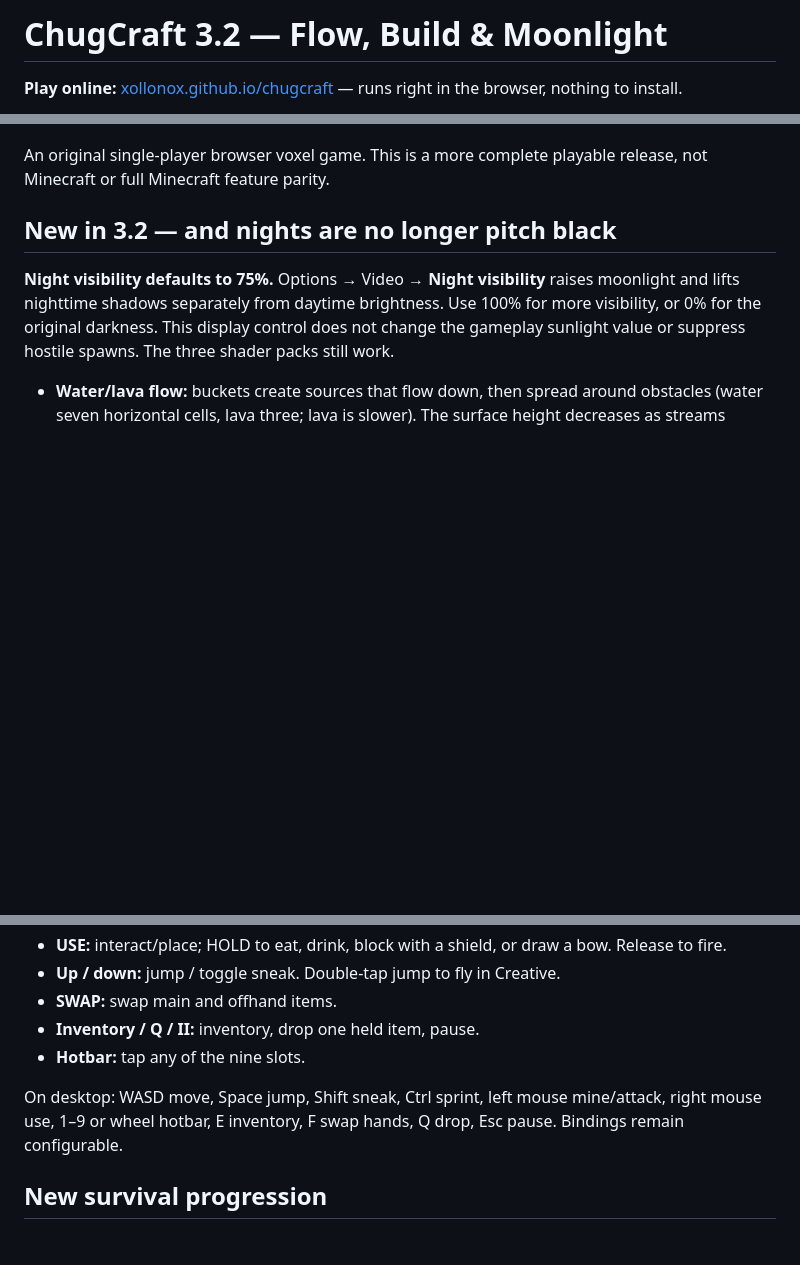
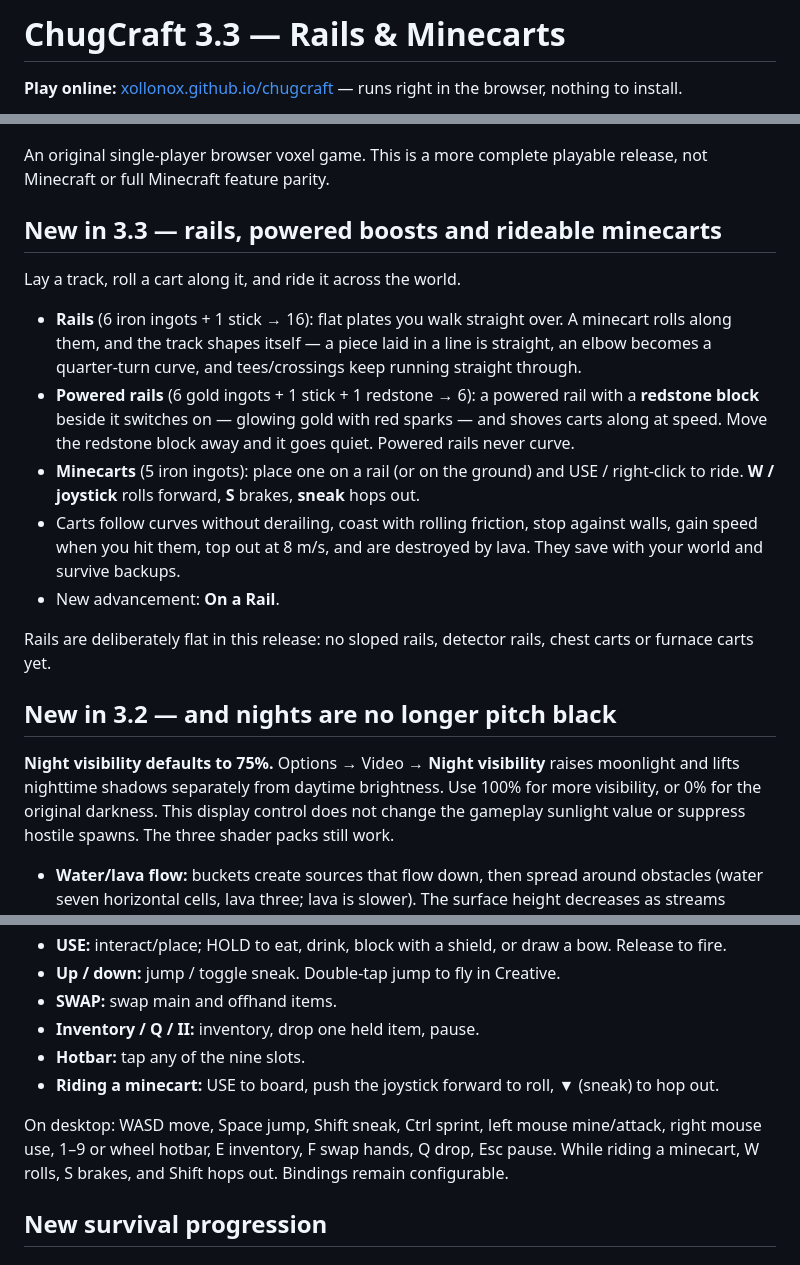
Before and after one commit to Xollonox/chugcraft, a Markdown page: README.md, 3 parts joined by grey strips. Drawn GitHub-style; blank space fills up the shorter version.

Commit message:
3.3: README and START-HERE cover rails, powered boosts and minecarts

```diff
--- a/README.md
+++ b/README.md
@@ -1,10 +1,22 @@
-# ChugCraft 3.2 — Flow, Build & Moonlight
+# ChugCraft 3.3 — Rails & Minecarts
 
 **Play online:** [xollonox.github.io/chugcraft](https://xollonox.github.io/chugcraft/) — runs right in the browser, nothing to install.
 
 ![ChugCraft — Moonlit Cottage showcase](screenshots/cottage-day.png)
 
 An original single-player browser voxel game. This is a more complete playable release, not Minecraft or full Minecraft feature parity.
+
+## New in 3.3 — rails, powered boosts and rideable minecarts
+
+Lay a track, roll a cart along it, and ride it across the world.
+
+- **Rails** (6 iron ingots + 1 stick → 16): flat plates you walk straight over. A minecart rolls along them, and the track shapes itself — a piece laid in a line is straight, an elbow becomes a quarter-turn curve, and tees/crossings keep running straight through.
+- **Powered rails** (6 gold ingots + 1 stick + 1 redstone → 6): a powered rail with a **redstone block** beside it switches on — glowing gold with red sparks — and shoves carts along at speed. Move the redstone block away and it goes quiet. Powered rails never curve.
+- **Minecarts** (5 iron ingots): place one on a rail (or on the ground) and USE / right-click to ride. **W / joystick** rolls forward, **S** brakes, **sneak** hops out.
+- Carts follow curves without derailing, coast with rolling friction, stop against walls, gain speed when you hit them, top out at 8 m/s, and are destroyed by lava. They save with your world and survive backups.
+- New advancement: **On a Rail**.
+
+Rails are deliberately flat in this release: no sloped rails, detector rails, chest carts or furnace carts yet.
 
 ## New in 3.2 — and nights are no longer pitch black
 
@@ -45,8 +57,9 @@ Landscape is recommended. Portrait controls also fit. Start with **Options → G
 - **SWAP:** swap main and offhand items.
 - **Inventory / Q / II:** inventory, drop one held item, pause.
 - **Hotbar:** tap any of the nine slots.
+- **Riding a minecart:** USE to board, push the joystick forward to roll, ▼ (sneak) to hop out.
 
-On desktop: WASD move, Space jump, Shift sneak, Ctrl sprint, left mouse mine/attack, right mouse use, 1–9 or wheel hotbar, E inventory, F swap hands, Q drop, Esc pause. Bindings remain configurable.
+On desktop: WASD move, Space jump, Shift sneak, Ctrl sprint, left mouse mine/attack, right mouse use, 1–9 or wheel hotbar, E inventory, F swap hands, Q drop, Esc pause. While riding a minecart, W rolls, S brakes, and Shift hops out. Bindings remain configurable.
 
 ## New survival progression
 
```
Also changed, not shown: START-HERE.md (+6 -2 lines).
